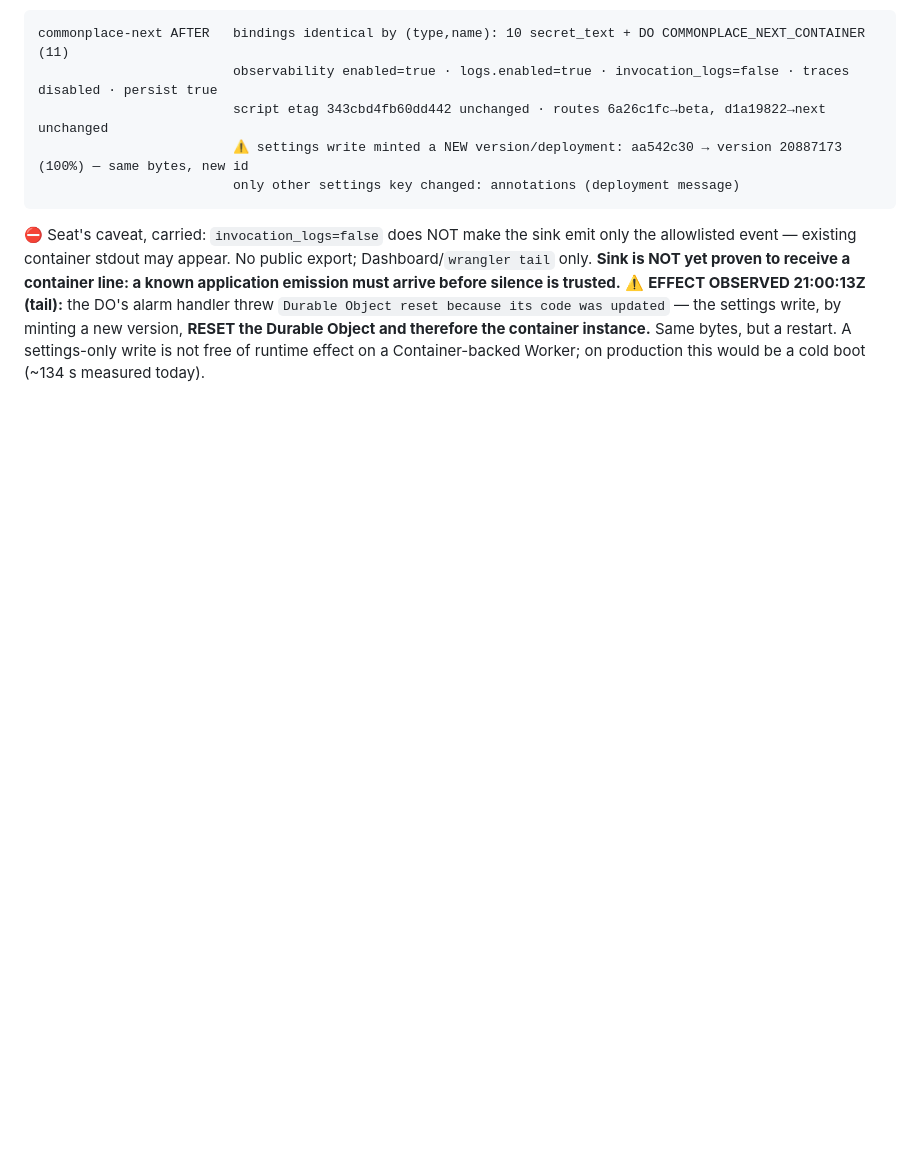
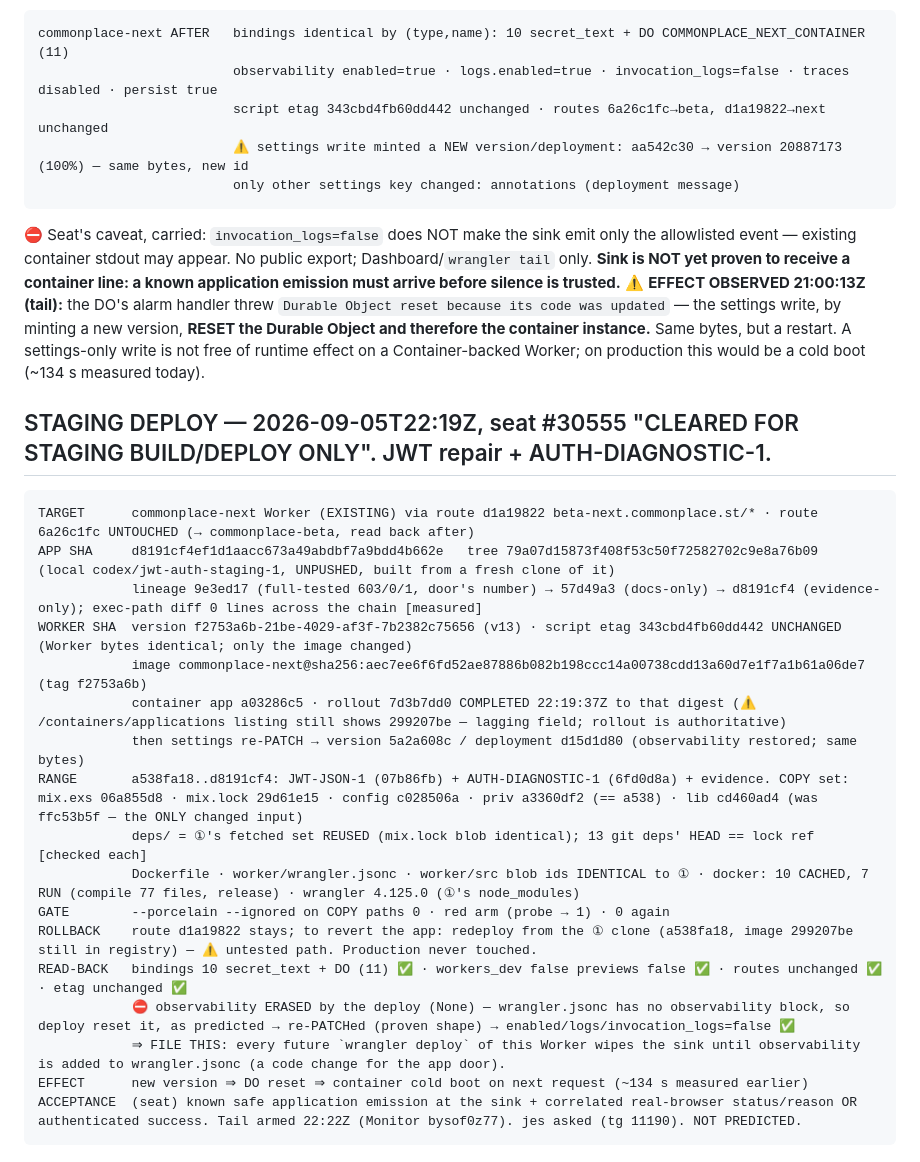
Before and after one commit to jes5199/boss-clod, a Markdown page: cf-records/commonplace-next.md, the part around the change. GitHub-like rendering; blank space fills up the shorter version.

Commit message:
commonplace-next: staging deploy receipt d8191cf4

````diff
--- a/cf-records/commonplace-next.md
+++ b/cf-records/commonplace-next.md
@@ -166,3 +166,24 @@ commonplace-next AFTER   bindings identical by (type,name): 10 secret_text + DO
 ```
 ⛔ Seat's caveat, carried: `invocation_logs=false` does NOT make the sink emit only the allowlisted event — existing container stdout may appear. No public export; Dashboard/`wrangler tail` only. **Sink is NOT yet proven to receive a container line: a known application emission must arrive before silence is trusted.**
 ⚠️ **EFFECT OBSERVED 21:00:13Z (tail):** the DO's alarm handler threw `Durable Object reset because its code was updated` — the settings write, by minting a new version, **RESET the Durable Object and therefore the container instance.** Same bytes, but a restart. A settings-only write is not free of runtime effect on a Container-backed Worker; on production this would be a cold boot (~134 s measured today).
+
+## STAGING DEPLOY — 2026-09-05T22:19Z, seat #30555 "CLEARED FOR STAGING BUILD/DEPLOY ONLY". JWT repair + AUTH-DIAGNOSTIC-1.
+```
+TARGET      commonplace-next Worker (EXISTING) via route d1a19822 beta-next.commonplace.st/* · route 6a26c1fc UNTOUCHED (→ commonplace-beta, read back after)
+APP SHA     d8191cf4ef1d1aacc673a49abdbf7a9bdd4b662e   tree 79a07d15873f408f53c50f72582702c9e8a76b09   (local codex/jwt-auth-staging-1, UNPUSHED, built from a fresh clone of it)
+            lineage 9e3ed17 (full-tested 603/0/1, door's number) → 57d49a3 (docs-only) → d8191cf4 (evidence-only); exec-path diff 0 lines across the chain [measured]
+WORKER SHA  version f2753a6b-21be-4029-af3f-7b2382c75656 (v13) · script etag 343cbd4fb60dd442 UNCHANGED (Worker bytes identical; only the image changed)
+            image commonplace-next@sha256:aec7ee6f6fd52ae87886b082b198ccc14a00738cdd13a60d7e1f7a1b61a06de7 (tag f2753a6b)
+            container app a03286c5 · rollout 7d3b7dd0 COMPLETED 22:19:37Z to that digest (⚠️ /containers/applications listing still shows 299207be — lagging field; rollout is authoritative)
+            then settings re-PATCH → version 5a2a608c / deployment d15d1d80 (observability restored; same bytes)
+RANGE       a538fa18..d8191cf4: JWT-JSON-1 (07b86fb) + AUTH-DIAGNOSTIC-1 (6fd0d8a) + evidence. COPY set: mix.exs 06a855d8 · mix.lock 29d61e15 · config c028506a · priv a3360df2 (== a538) · lib cd460ad4 (was ffc53b5f — the ONLY changed input)
+            deps/ = ①'s fetched set REUSED (mix.lock blob identical); 13 git deps' HEAD == lock ref [checked each]
+            Dockerfile · worker/wrangler.jsonc · worker/src blob ids IDENTICAL to ① · docker: 10 CACHED, 7 RUN (compile 77 files, release) · wrangler 4.125.0 (①'s node_modules)
+GATE        --porcelain --ignored on COPY paths 0 · red arm (probe → 1) · 0 again
+ROLLBACK    route d1a19822 stays; to revert the app: redeploy from the ① clone (a538fa18, image 299207be still in registry) — ⚠️ untested path. Production never touched.
+READ-BACK   bindings 10 secret_text + DO (11) ✅ · workers_dev false previews false ✅ · routes unchanged ✅ · etag unchanged ✅
+            ⛔ observability ERASED by the deploy (None) — wrangler.jsonc has no observability block, so deploy reset it, as predicted → re-PATCHed (proven shape) → enabled/logs/invocation_logs=false ✅
+            ⇒ FILE THIS: every future `wrangler deploy` of this Worker wipes the sink until observability is added to wrangler.jsonc (a code change for the app door).
+EFFECT      new version ⇒ DO reset ⇒ container cold boot on next request (~134 s measured earlier)
+ACCEPTANCE  (seat) known safe application emission at the sink + correlated real-browser status/reason OR authenticated success. Tail armed 22:22Z (Monitor bysof0z77). jes asked (tg 11190). NOT PREDICTED.
+```
````
